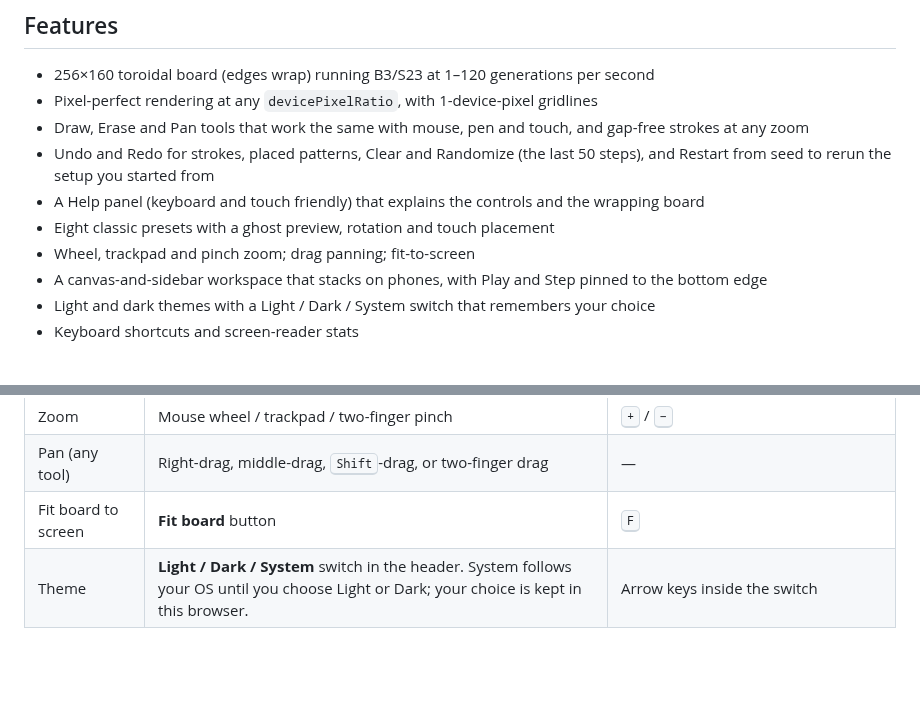
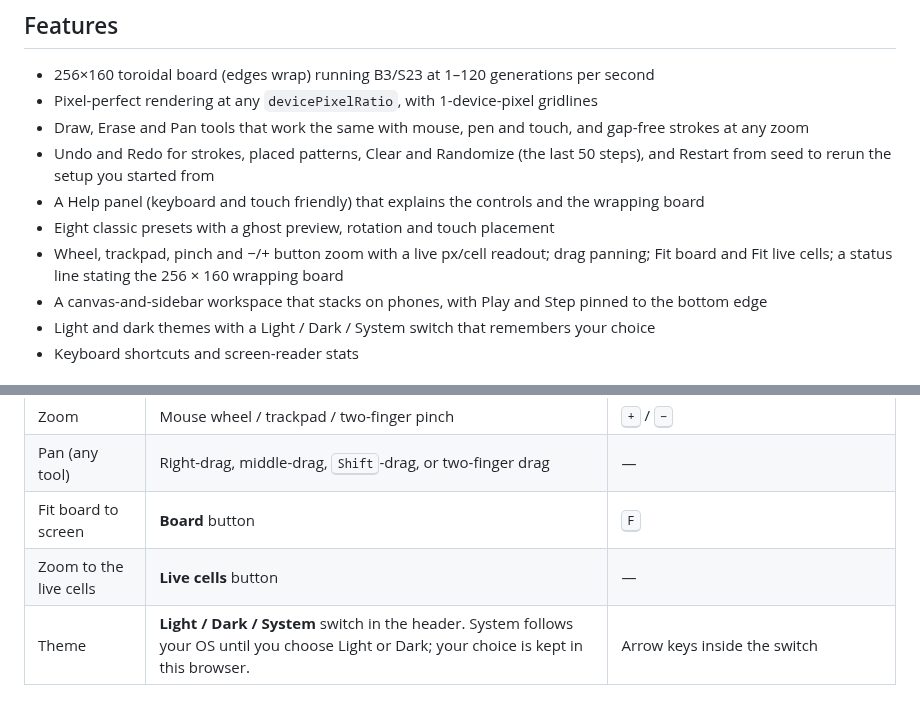
Before and after one commit to Virat2218/conways-game-of-life, a Markdown page: README.md, 2 parts joined by grey strips. Drawn GitHub-style; blank space fills up the shorter version.

```diff
--- a/README.md
+++ b/README.md
@@ -16,7 +16,7 @@ A fast, crisp, touch-friendly Game of Life in vanilla JavaScript — native ES m
 - Undo and Redo for strokes, placed patterns, Clear and Randomize (the last 50 steps), and Restart from seed to rerun the setup you started from
 - A Help panel (keyboard and touch friendly) that explains the controls and the wrapping board
 - Eight classic presets with a ghost preview, rotation and touch placement
-- Wheel, trackpad and pinch zoom; drag panning; fit-to-screen
+- Wheel, trackpad, pinch and −/+ button zoom with a live px/cell readout; drag panning; Fit board and Fit live cells; a status line stating the 256 × 160 wrapping board
 - A canvas-and-sidebar workspace that stacks on phones, with Play and Step pinned to the bottom edge
 - Light and dark themes with a Light / Dark / System switch that remembers your choice
 - Keyboard shortcuts and screen-reader stats
@@ -41,7 +41,8 @@ A fast, crisp, touch-friendly Game of Life in vanilla JavaScript — native ES m
 | Cancel | Toast **Cancel** button | <kbd>Esc</kbd> reverts the stroke in progress exactly, or cancels a pattern being placed; with nothing to cancel it pauses |
 | Zoom | Mouse wheel / trackpad / two-finger pinch | <kbd>+</kbd> / <kbd>−</kbd> |
 | Pan (any tool) | Right-drag, middle-drag, <kbd>Shift</kbd>-drag, or two-finger drag | — |
-| Fit board to screen | **Fit board** button | <kbd>F</kbd> |
+| Fit board to screen | **Board** button | <kbd>F</kbd> |
+| Zoom to the live cells | **Live cells** button | — |
 | Theme | **Light / Dark / System** switch in the header. System follows your OS until you choose Light or Dark; your choice is kept in this browser. | Arrow keys inside the switch |
 
 ## Run locally
```
Also changed, not shown: CHANGELOG.md (+1 -0 lines), docs/screenshots/31-fit-live-desktop-dark.png (added), docs/screenshots/31-zoom-desktop-dark.png (added), docs/screenshots/31-zoom-mobile-light.png (added), 6 other files.
